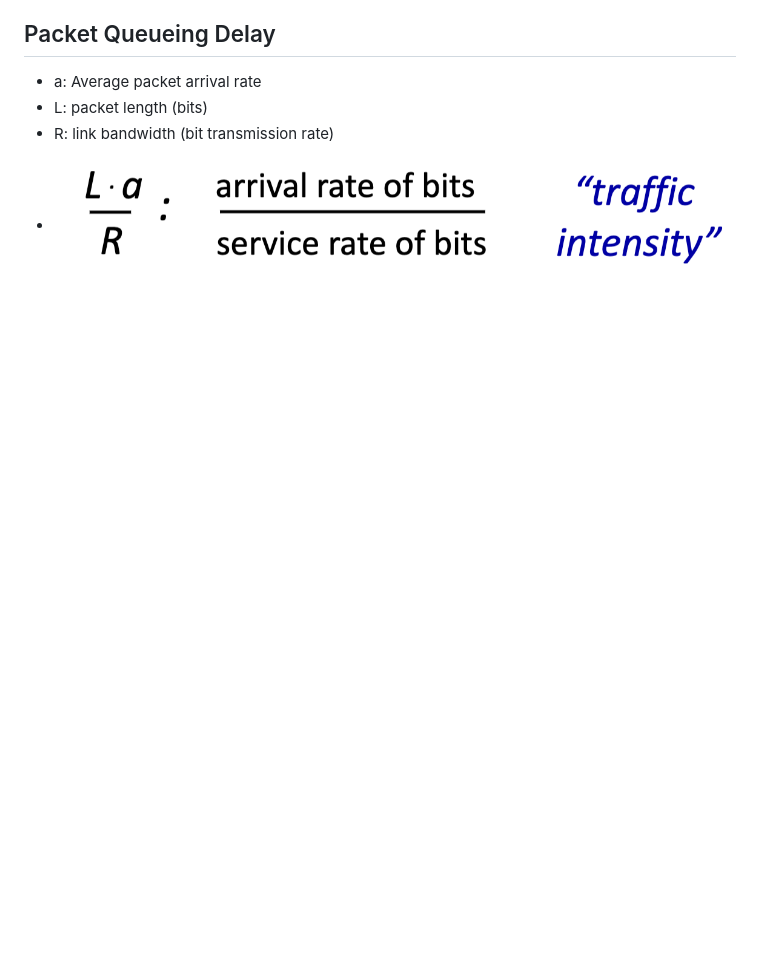
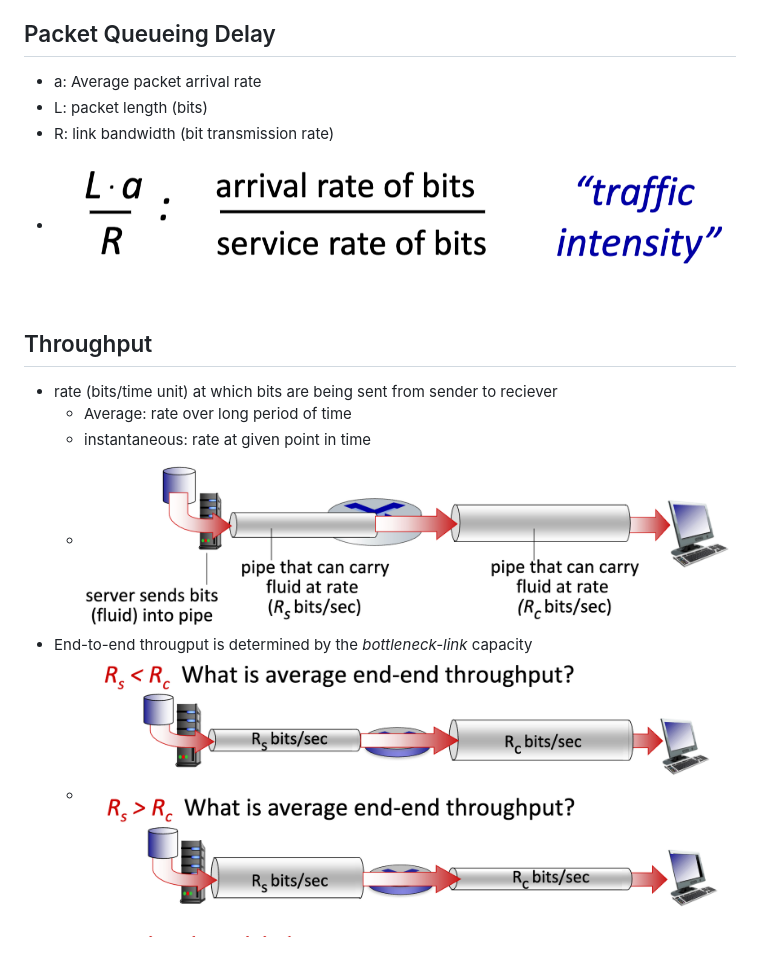
Before and after one commit to xvr6/cs3516, a Markdown page: notes/1/1.4 - Network Performance.md, the part around the change. Rendered like a GitHub page; pictures changed too: notes/imgs/1/bottleneck.png (added), notes/imgs/1/throughput.png (added); blank space fills up the shorter version.

```diff
--- a/notes/1/1.4 - Network Performance.md
+++ b/notes/1/1.4 - Network Performance.md
@@ -37,3 +37,12 @@
 - L: packet length (bits)
 - R: link bandwidth (bit transmission rate)
 - ![alt text](../imgs/1/packetqdel.png)
+
+## Throughput
+
+- rate (bits/time unit) at which bits are being sent from sender to reciever
+  - Average: rate over long period of time
+  - instantaneous: rate at given point in time
+  - ![alt text](../imgs/1/throughput.png)
+- End-to-end througput is determined by the *bottleneck-link* capacity
+  - ![alt text](../imgs/1/bottleneck.png)
```
Also changed, not shown: notes/1/1.5 - Protocol Layers.md (added, +34 -0 lines), notes/1/1.5 - Socket Programming.md (deleted, +0 -1 lines), notes/imgs/1/internetlayering.png (added), notes/imgs/1/transport.png (added).
